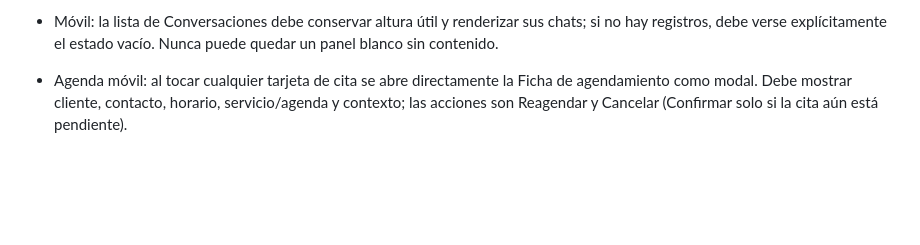
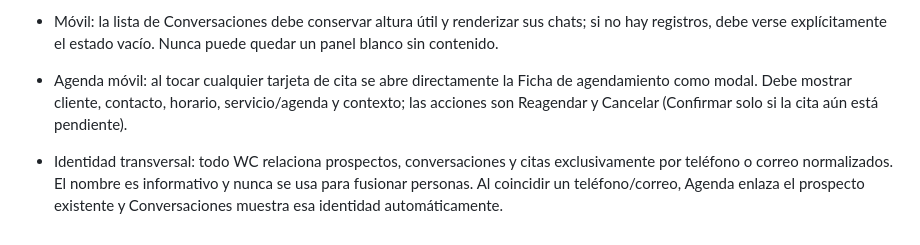
Before and after one commit to cuentaspublicitariaspy/WabotV2, a Markdown page: CORRECCIONES.md, the part around the change. Rendered like a GitHub page; blank space fills up the shorter version.

Commit message:
docs: registrar identidad transversal de Wabot

```diff
--- a/CORRECCIONES.md
+++ b/CORRECCIONES.md
@@ -89,3 +89,5 @@ Este documento registra decisiones funcionales, de nomenclatura y de interfaz ac
 - Móvil: la barra inferior no puede tapar las últimas filas ni acciones de Prospectos. Toda pantalla debe dejar margen de desplazamiento final equivalente a la barra fija.
 - Móvil: la lista de Conversaciones debe conservar altura útil y renderizar sus chats; si no hay registros, debe verse explícitamente el estado vacío. Nunca puede quedar un panel blanco sin contenido.
 - Agenda móvil: al tocar cualquier tarjeta de cita se abre directamente la Ficha de agendamiento como modal. Debe mostrar cliente, contacto, horario, servicio/agenda y contexto; las acciones son Reagendar y Cancelar (Confirmar solo si la cita aún está pendiente).
+
+- Identidad transversal: todo WC relaciona prospectos, conversaciones y citas exclusivamente por teléfono o correo normalizados. El nombre es informativo y nunca se usa para fusionar personas. Al coincidir un teléfono/correo, Agenda enlaza el prospecto existente y Conversaciones muestra esa identidad automáticamente.
```
